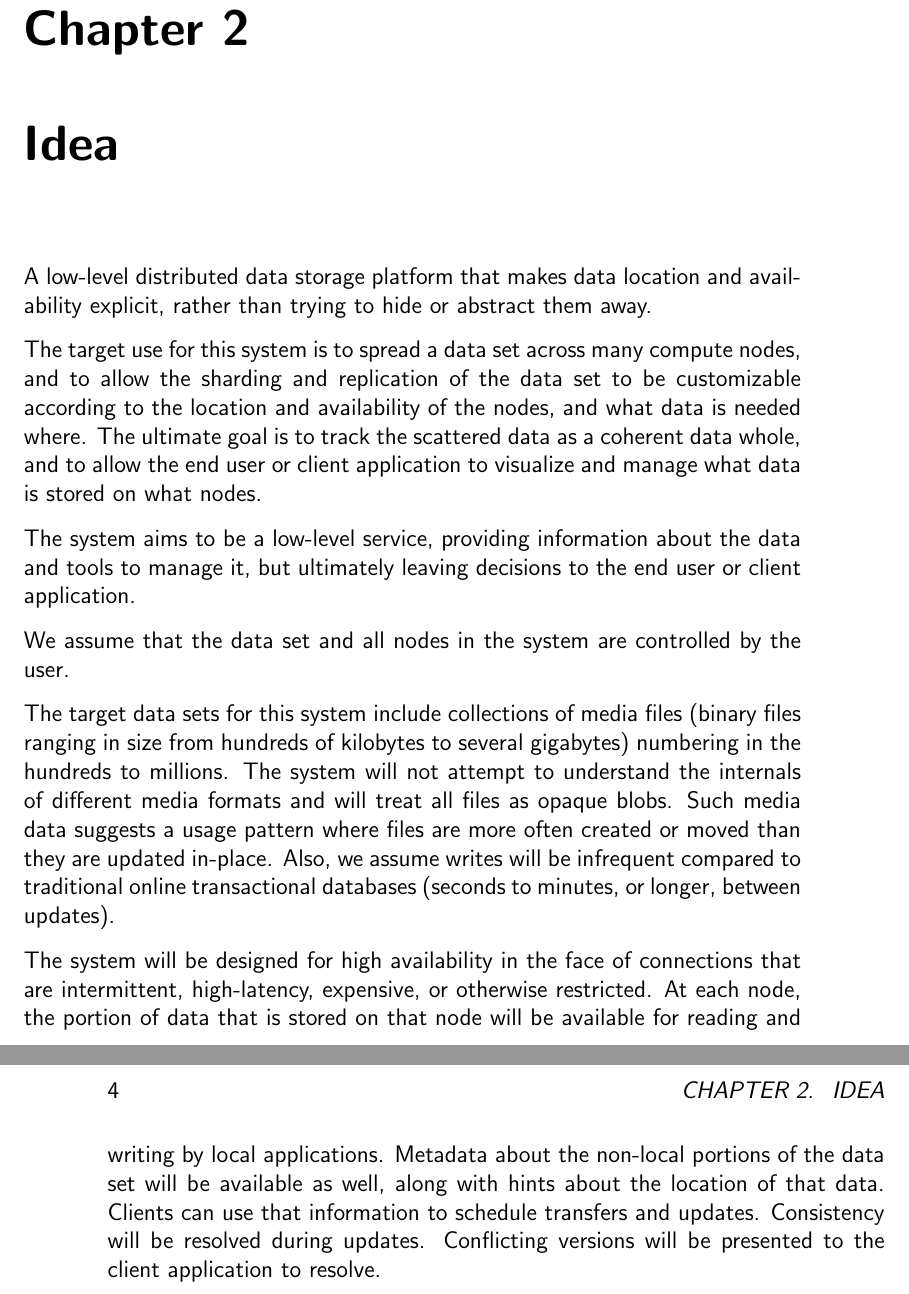
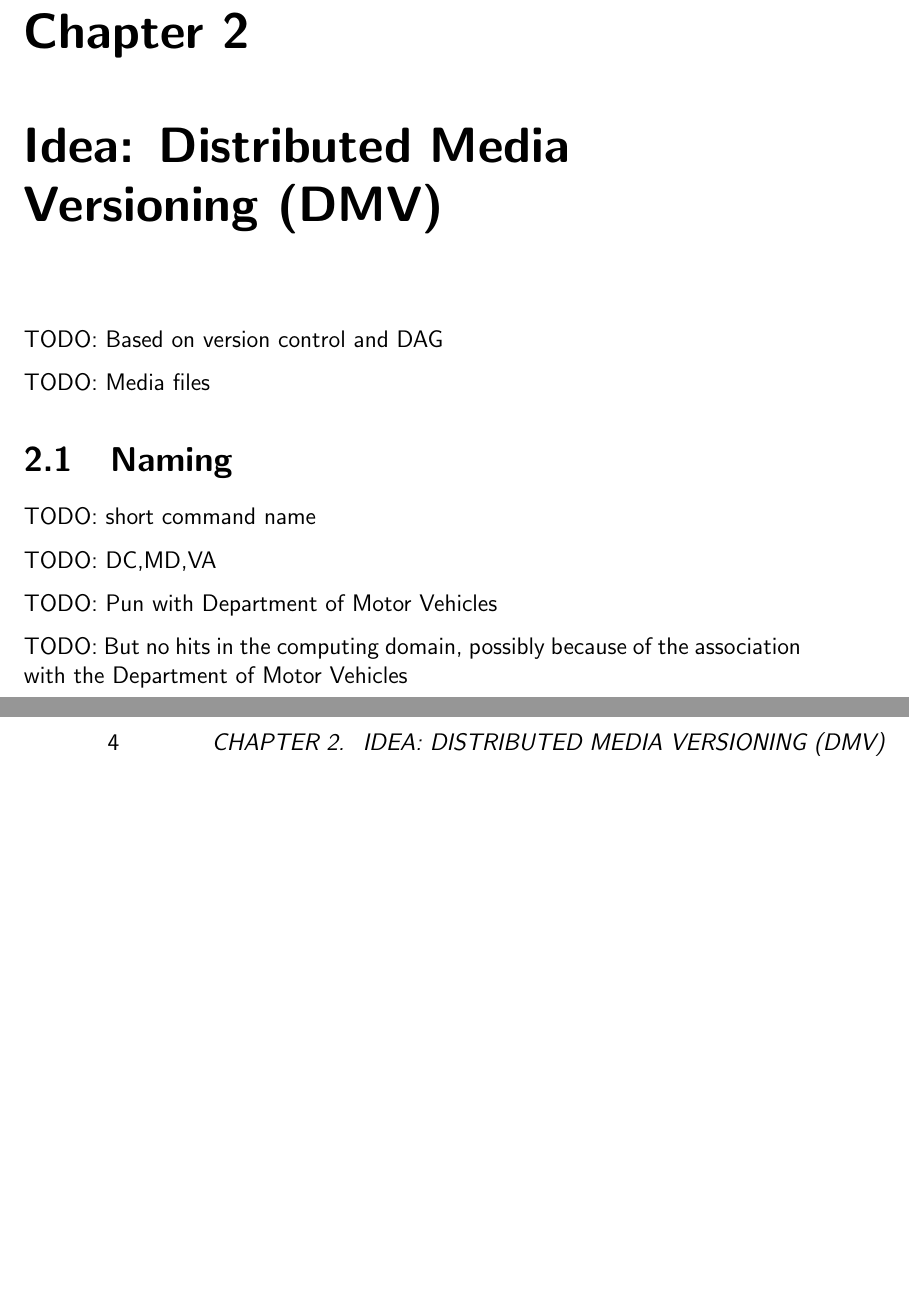
Before and after one commit to sleepymurph/dmv-publications, a LaTeX thesis (doc-src/thesis.tex, which reads doc-src/thesis-idea.tex): two parts of pages 13 and 14 of 40, joined at a grey line, cut so that both start at the same text, the shorter picture padded with empty space. Compiled offline with pdfLaTeX.

Commit message:
Outline: Replace old doc's "idea" text w outline

```diff
--- a/doc-src/thesis-idea.tex
+++ b/doc-src/thesis-idea.tex
@@ -1,36 +1,17 @@
-\chapter{Idea}
+\chapter{Idea: Distributed Media Versioning (DMV)}
 
-A low-level distributed data storage platform that makes data location and
-availability explicit, rather than trying to hide or abstract them away.
+TODO: Based on version control and DAG
 
-The target use for this system is to spread a data set across many compute
-nodes, and to allow the sharding and replication of the data set to be
-customizable according to the location and availability of the nodes, and what
-data is needed where. The ultimate goal is to track the scattered data as a
-coherent data whole, and to allow the end user or client application to
-visualize and manage what data is stored on what nodes.
+TODO: Media files
 
-The system aims to be a low-level service, providing information about the data
-and tools to manage it, but ultimately leaving decisions to the end user or
-client application.
 
-We assume that the data set and all nodes in the system are controlled by the
-user.
+\section{Naming}
 
-The target data sets for this system include collections of media files (binary
-files ranging in size from hundreds of kilobytes to several gigabytes) numbering
-in the hundreds to millions. The system will not attempt to understand the
-internals of different media formats and will treat all files as opaque blobs.
-Such media data suggests a usage pattern where files are more often created or
-moved than they are updated in-place. Also, we assume writes will be infrequent
-compared to traditional online transactional databases (seconds to minutes, or
-longer, between updates).
+TODO: short command name
 
-The system will be designed for high availability in the face of connections
-that are intermittent, high-latency, expensive, or otherwise restricted. At each
-node, the portion of data that is stored on that node will be available for
-reading and writing by local applications. Metadata about the non-local portions
-of the data set will be available as well, along with hints about the location
-of that data. Clients can use that information to schedule transfers and
-updates. Consistency will be resolved during updates. Conflicting versions will
-be presented to the client application to resolve.
+TODO: DC,MD,VA
+
+TODO: Pun with Department of Motor Vehicles
+
+TODO: But no hits in the computing domain, possibly because of the association
+with the Department of Motor Vehicles
```
